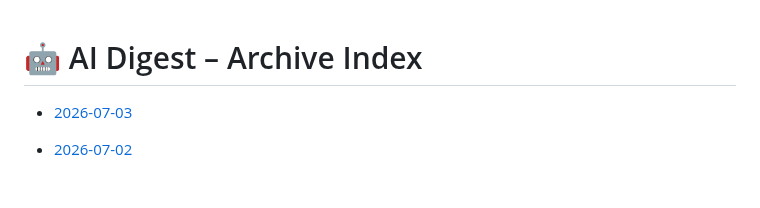
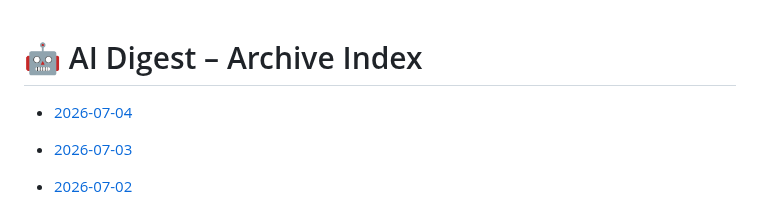
Before and after one commit to zeshengzong/aidigest, a Markdown page: DIGEST.md, the part around the change. Drawn GitHub-style; blank space fills up the shorter version.

Commit message:
📰 AI Digest for 2026-07-04

```diff
--- a/DIGEST.md
+++ b/DIGEST.md
@@ -1,4 +1,6 @@
 # 🤖 AI Digest – Archive Index
+
+- [2026-07-04](archives/2026-07-04.md)
 
 - [2026-07-03](archives/2026-07-03.md)
 
```
Also changed, not shown: archives/2026-07-04.md (added, +122 -0 lines).
